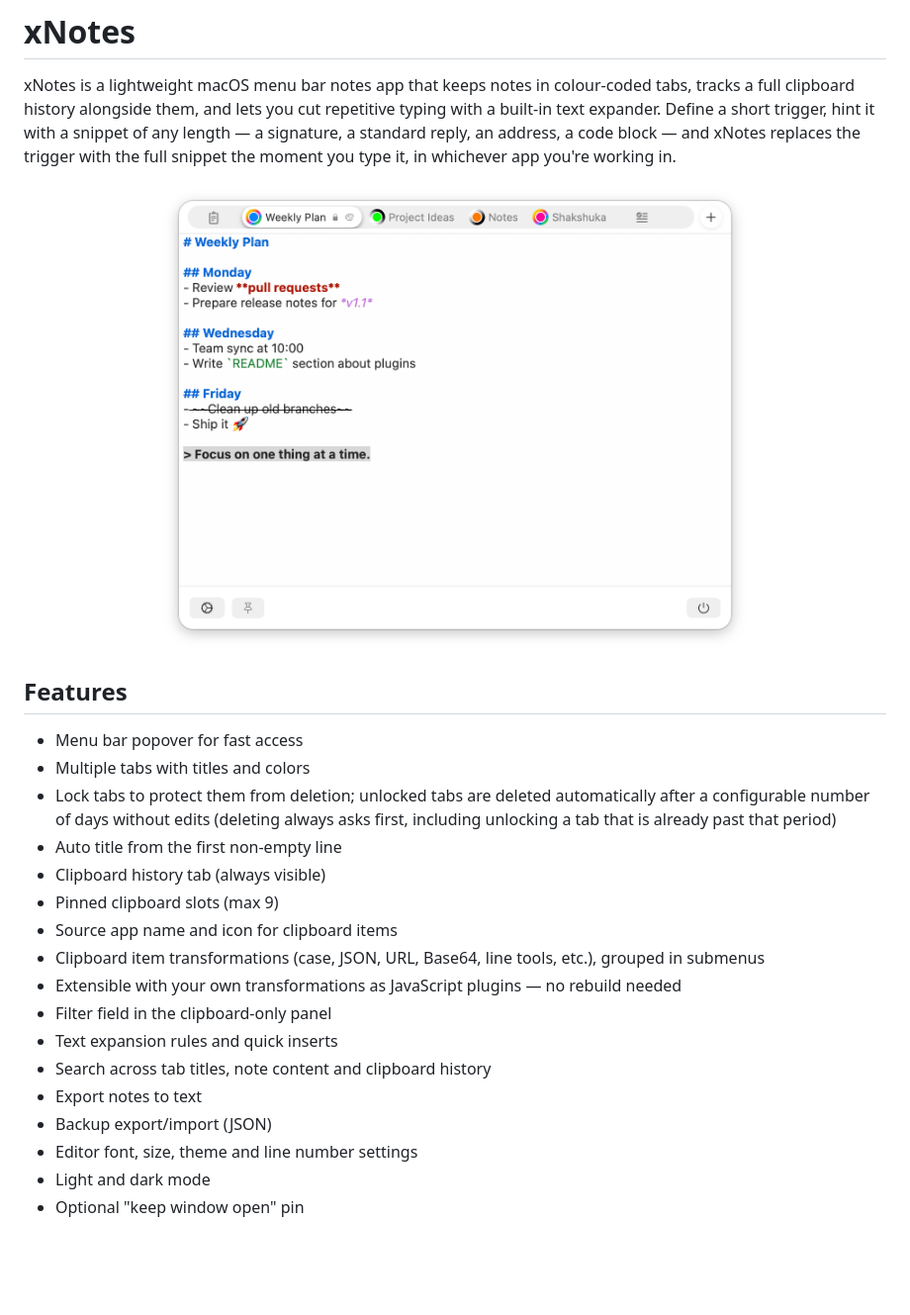
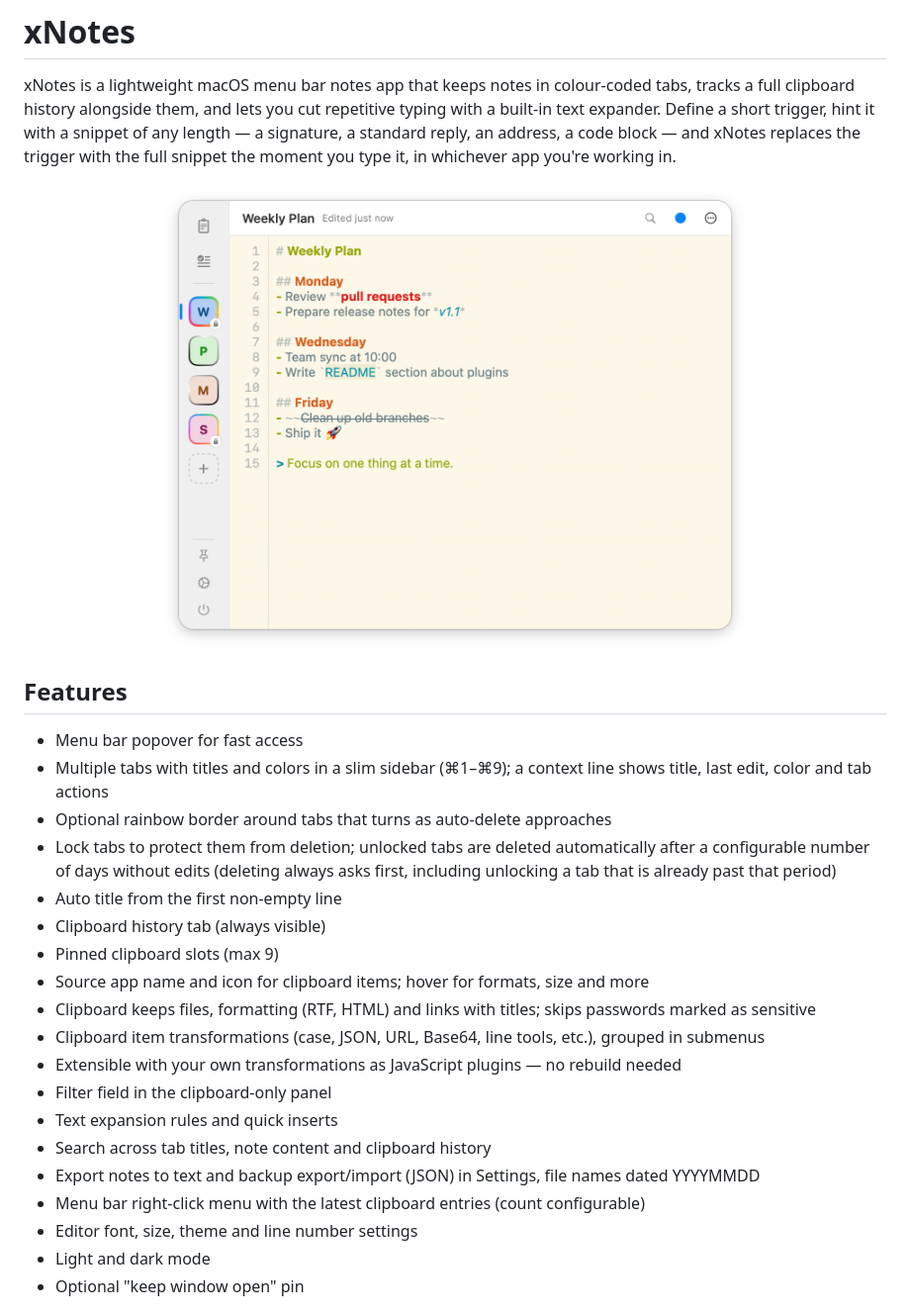
Before and after one commit to dirkclemens/xNotes, a Markdown page: README.md, the part around one of its changes. Shown at 99% size. GitHub-like rendering; pictures changed too: screenshot.png; blank space fills up the shorter version.

```diff
--- a/README.md
+++ b/README.md
@@ -8,19 +8,21 @@ xNotes is a lightweight macOS menu bar notes app that keeps notes in colour-code
 
 ## Features
 - Menu bar popover for fast access
-- Multiple tabs with titles and colors
+- Multiple tabs with titles and colors in a slim sidebar (⌘1–⌘9); a context line shows title, last edit, color and tab actions
+- Optional rainbow border around tabs that turns as auto-delete approaches
 - Lock tabs to protect them from deletion; unlocked tabs are deleted automatically after a configurable number of days without edits (deleting always asks first, including unlocking a tab that is already past that period)
 - Auto title from the first non-empty line
 - Clipboard history tab (always visible)
 - Pinned clipboard slots (max 9)
-- Source app name and icon for clipboard items
+- Source app name and icon for clipboard items; hover for formats, size and more
+- Clipboard keeps files, formatting (RTF, HTML) and links with titles; skips passwords marked as sensitive
 - Clipboard item transformations (case, JSON, URL, Base64, line tools, etc.), grouped in submenus
 - Extensible with your own transformations as JavaScript plugins — no rebuild needed
 - Filter field in the clipboard-only panel
 - Text expansion rules and quick inserts
 - Search across tab titles, note content and clipboard history
-- Export notes to text
-- Backup export/import (JSON)
+- Export notes to text and backup export/import (JSON) in Settings, file names dated YYYYMMDD
+- Menu bar right-click menu with the latest clipboard entries (count configurable)
 - Editor font, size, theme and line number settings
 - Light and dark mode
 - Optional "keep window open" pin
```
Also changed, not shown: other parts of README.md (+2 -2 lines), clipboard.png, snippets.png, 2 other files.
